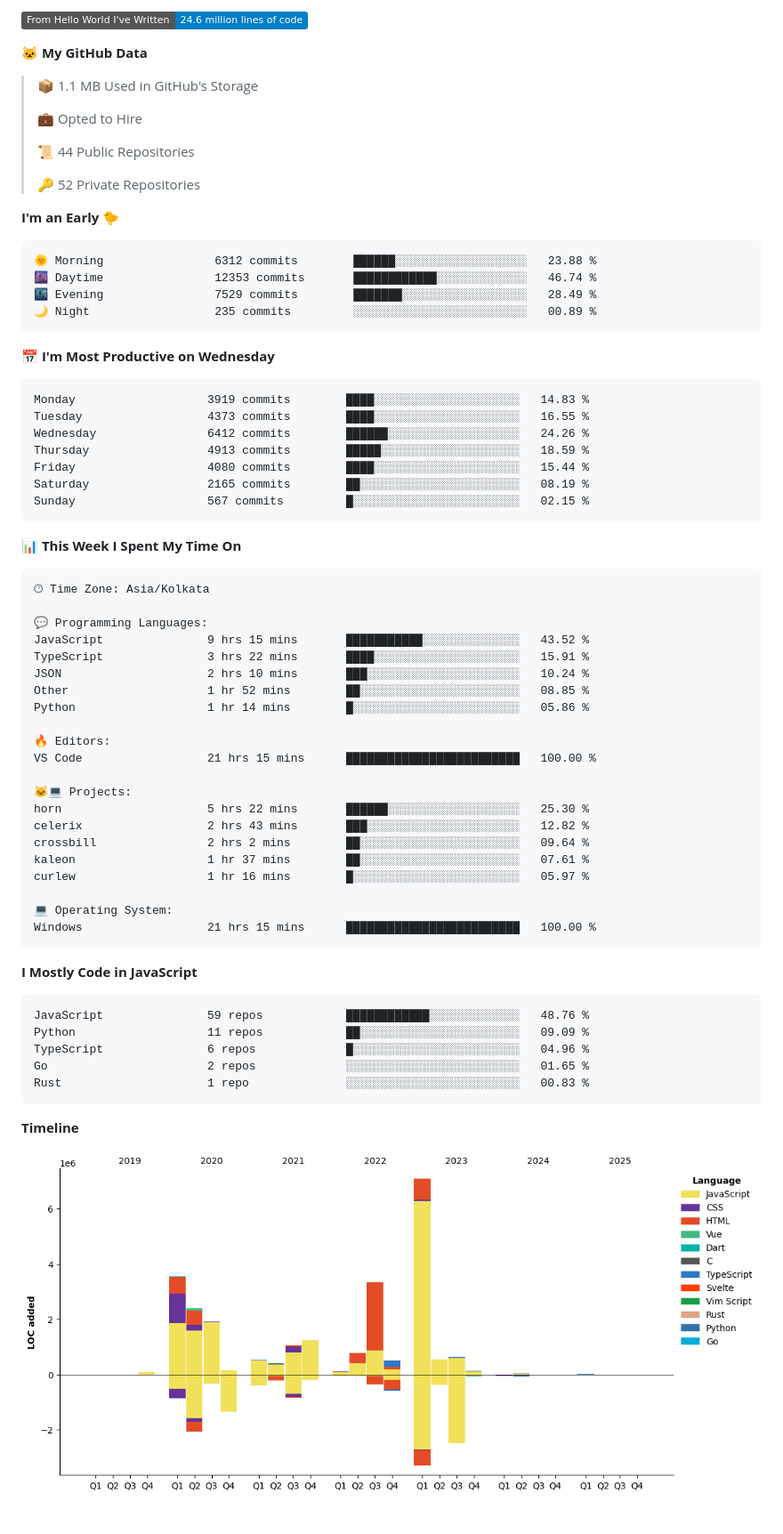
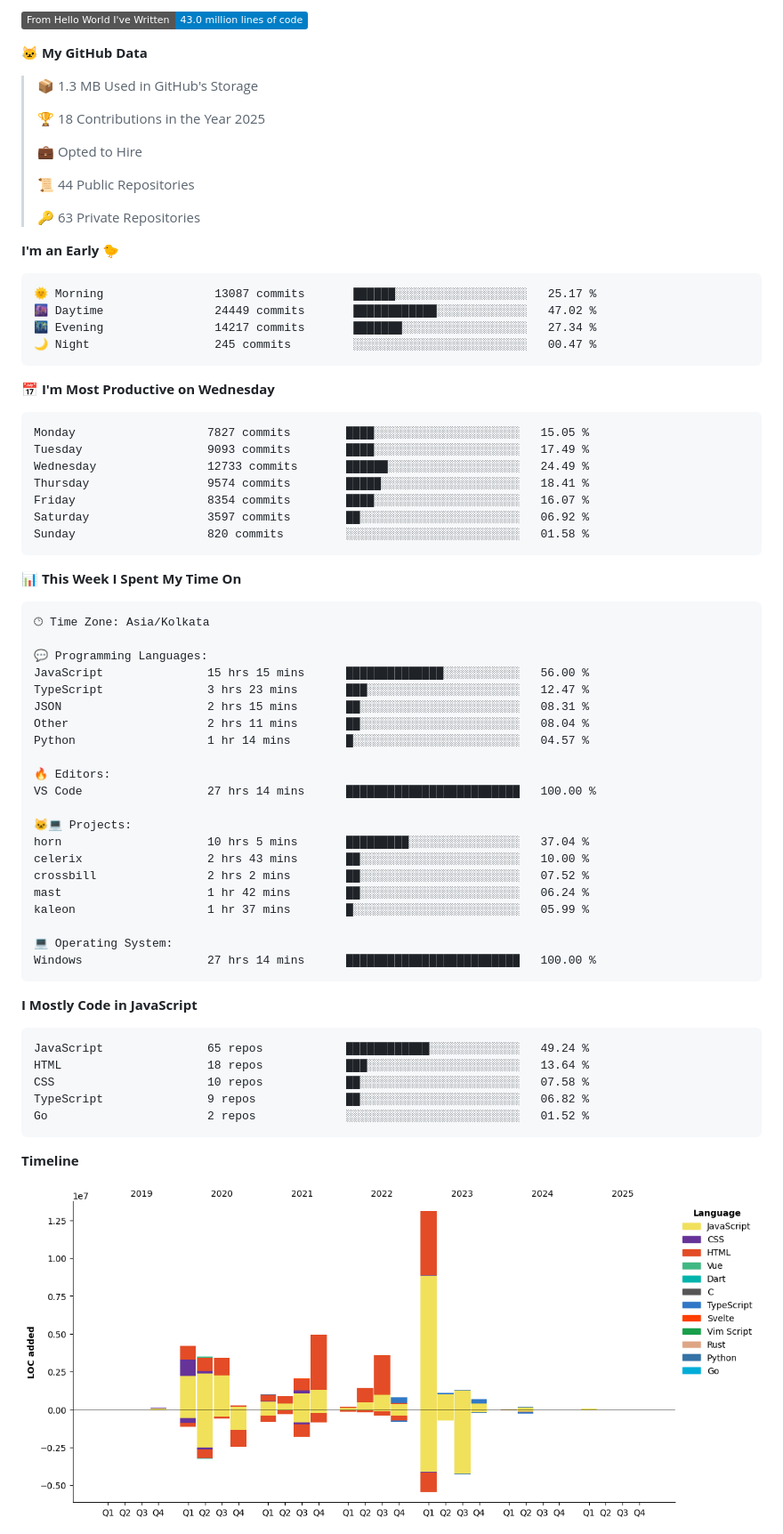
Before and after one commit to PiyushMishra318/piyushmishra318, a Markdown page: README.md, the part around one of its changes. Shown at 89% size. GitHub-like rendering; pictures changed too: assets/bar_graph.png; badges without logos.

Commit message:
Updated with Dev Metrics

````diff
--- a/README.md
+++ b/README.md
@@ -44,34 +44,36 @@
 
-![Lines of code](https://img.shields.io/badge/From%20Hello%20World%20I%27ve%20Written-24.6%20million%20lines%20of%20code-blue)
+![Lines of code](https://img.shields.io/badge/From%20Hello%20World%20I%27ve%20Written-43.0%20million%20lines%20of%20code-blue)
 
 **🐱 My GitHub Data**
 
-> 📦 1.1 MB Used in GitHub's Storage
+> 📦 1.3 MB Used in GitHub's Storage
+ >
+> 🏆 18 Contributions in the Year 2025
  >
 > 💼 Opted to Hire
  >
 > 📜 44 Public Repositories
  >
-> 🔑 52 Private Repositories
+> 🔑 63 Private Repositories
  >
 **I'm an Early 🐤**
 
 ```text
-🌞 Morning                6312 commits        ██████░░░░░░░░░░░░░░░░░░░   23.88 %
-🌆 Daytime                12353 commits       ████████████░░░░░░░░░░░░░   46.74 %
-🌃 Evening                7529 commits        ███████░░░░░░░░░░░░░░░░░░   28.49 %
-🌙 Night                  235 commits         ░░░░░░░░░░░░░░░░░░░░░░░░░   00.89 %
+🌞 Morning                13087 commits       ██████░░░░░░░░░░░░░░░░░░░   25.17 %
+🌆 Daytime                24449 commits       ████████████░░░░░░░░░░░░░   47.02 %
+🌃 Evening                14217 commits       ███████░░░░░░░░░░░░░░░░░░   27.34 %
+🌙 Night                  245 commits         ░░░░░░░░░░░░░░░░░░░░░░░░░   00.47 %
 ```
 📅 **I'm Most Productive on Wednesday**
 
 ```text
-Monday                   3919 commits        ████░░░░░░░░░░░░░░░░░░░░░   14.83 %
-Tuesday                  4373 commits        ████░░░░░░░░░░░░░░░░░░░░░   16.55 %
-Wednesday                6412 commits        ██████░░░░░░░░░░░░░░░░░░░   24.26 %
-Thursday                 4913 commits        █████░░░░░░░░░░░░░░░░░░░░   18.59 %
-Friday                   4080 commits        ████░░░░░░░░░░░░░░░░░░░░░   15.44 %
-Saturday                 2165 commits        ██░░░░░░░░░░░░░░░░░░░░░░░   08.19 %
-Sunday                   567 commits         █░░░░░░░░░░░░░░░░░░░░░░░░   02.15 %
+Monday                   7827 commits        ████░░░░░░░░░░░░░░░░░░░░░   15.05 %
+Tuesday                  9093 commits        ████░░░░░░░░░░░░░░░░░░░░░   17.49 %
+Wednesday                12733 commits       ██████░░░░░░░░░░░░░░░░░░░   24.49 %
+Thursday                 9574 commits        █████░░░░░░░░░░░░░░░░░░░░   18.41 %
+Friday                   8354 commits        ████░░░░░░░░░░░░░░░░░░░░░   16.07 %
+Saturday                 3597 commits        ██░░░░░░░░░░░░░░░░░░░░░░░   06.92 %
+Sunday                   820 commits         ░░░░░░░░░░░░░░░░░░░░░░░░░   01.58 %
 ```
 
 
@@ -81,34 +83,34 @@ Sunday                   567 commits         █░░░░░░░░░░
 🕑︎ Time Zone: Asia/Kolkata
 
 💬 Programming Languages:
-JavaScript               9 hrs 15 mins       ███████████░░░░░░░░░░░░░░   43.52 %
-TypeScript               3 hrs 22 mins       ████░░░░░░░░░░░░░░░░░░░░░   15.91 %
-JSON                     2 hrs 10 mins       ███░░░░░░░░░░░░░░░░░░░░░░   10.24 %
-Other                    1 hr 52 mins        ██░░░░░░░░░░░░░░░░░░░░░░░   08.85 %
-Python                   1 hr 14 mins        █░░░░░░░░░░░░░░░░░░░░░░░░   05.86 %
+JavaScript               15 hrs 15 mins      ██████████████░░░░░░░░░░░   56.00 %
+TypeScript               3 hrs 23 mins       ███░░░░░░░░░░░░░░░░░░░░░░   12.47 %
+JSON                     2 hrs 15 mins       ██░░░░░░░░░░░░░░░░░░░░░░░   08.31 %
+Other                    2 hrs 11 mins       ██░░░░░░░░░░░░░░░░░░░░░░░   08.04 %
+Python                   1 hr 14 mins        █░░░░░░░░░░░░░░░░░░░░░░░░   04.57 %
 
 🔥 Editors:
-VS Code                  21 hrs 15 mins      █████████████████████████   100.00 %
+VS Code                  27 hrs 14 mins      █████████████████████████   100.00 %
 
 🐱‍💻 Projects:
-horn                     5 hrs 22 mins       ██████░░░░░░░░░░░░░░░░░░░   25.30 %
-celerix                  2 hrs 43 mins       ███░░░░░░░░░░░░░░░░░░░░░░   12.82 %
-crossbill                2 hrs 2 mins        ██░░░░░░░░░░░░░░░░░░░░░░░   09.64 %
-kaleon                   1 hr 37 mins        ██░░░░░░░░░░░░░░░░░░░░░░░   07.61 %
-curlew                   1 hr 16 mins        █░░░░░░░░░░░░░░░░░░░░░░░░   05.97 %
+horn                     10 hrs 5 mins       █████████░░░░░░░░░░░░░░░░   37.04 %
+celerix                  2 hrs 43 mins       ██░░░░░░░░░░░░░░░░░░░░░░░   10.00 %
+crossbill                2 hrs 2 mins        ██░░░░░░░░░░░░░░░░░░░░░░░   07.52 %
+mast                     1 hr 42 mins        ██░░░░░░░░░░░░░░░░░░░░░░░   06.24 %
+kaleon                   1 hr 37 mins        █░░░░░░░░░░░░░░░░░░░░░░░░   05.99 %
 
 💻 Operating System:
-Windows                  21 hrs 15 mins      █████████████████████████   100.00 %
+Windows                  27 hrs 14 mins      █████████████████████████   100.00 %
 ```
 
 **I Mostly Code in JavaScript**
 
 ```text
-JavaScript               59 repos            ████████████░░░░░░░░░░░░░   48.76 %
-Python                   11 repos            ██░░░░░░░░░░░░░░░░░░░░░░░   09.09 %
-TypeScript               6 repos             █░░░░░░░░░░░░░░░░░░░░░░░░   04.96 %
-Go                       2 repos             ░░░░░░░░░░░░░░░░░░░░░░░░░   01.65 %
-Rust                     1 repo              ░░░░░░░░░░░░░░░░░░░░░░░░░   00.83 %
+JavaScript               65 repos            ████████████░░░░░░░░░░░░░   49.24 %
+HTML                     18 repos            ███░░░░░░░░░░░░░░░░░░░░░░   13.64 %
+CSS                      10 repos            ██░░░░░░░░░░░░░░░░░░░░░░░   07.58 %
+TypeScript               9 repos             ██░░░░░░░░░░░░░░░░░░░░░░░   06.82 %
+Go                       2 repos             ░░░░░░░░░░░░░░░░░░░░░░░░░   01.52 %
 ```
 
 
````
Also changed, not shown: other parts of README.md (+2 -2 lines).
